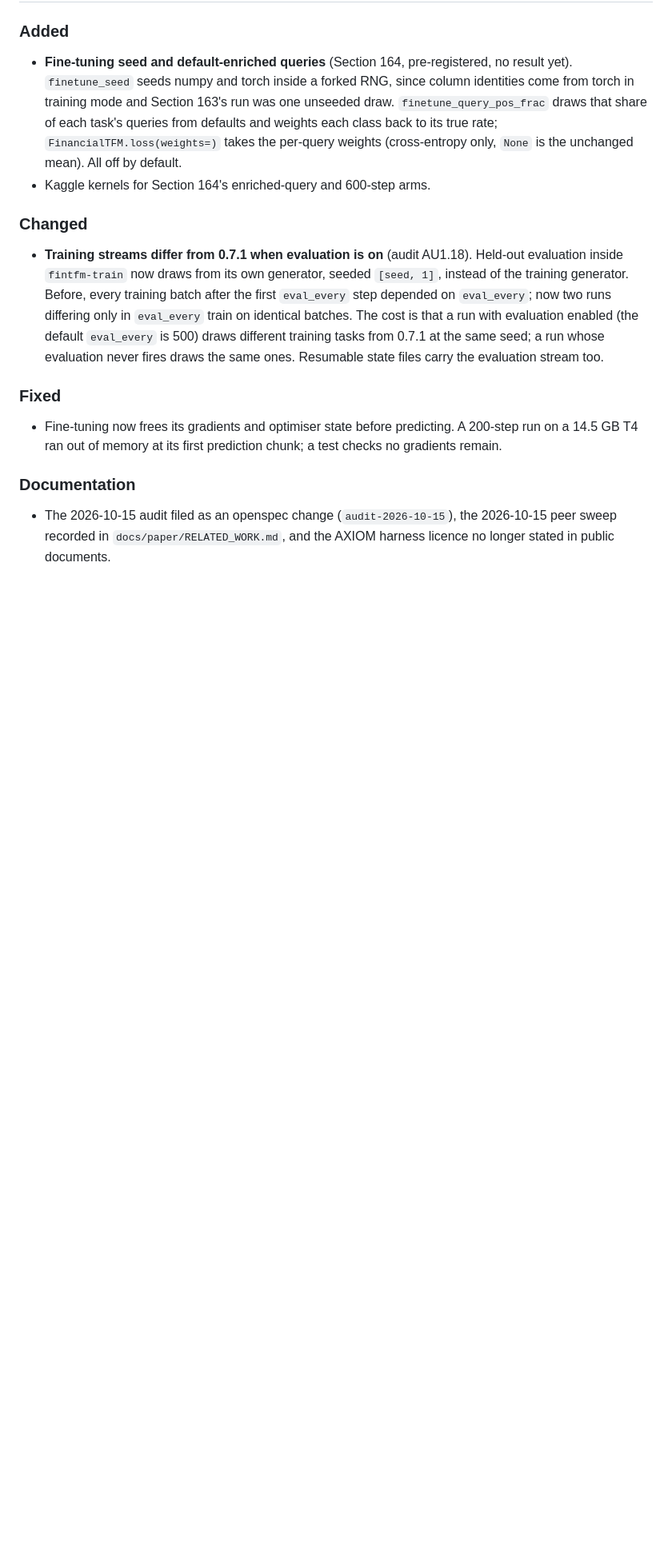
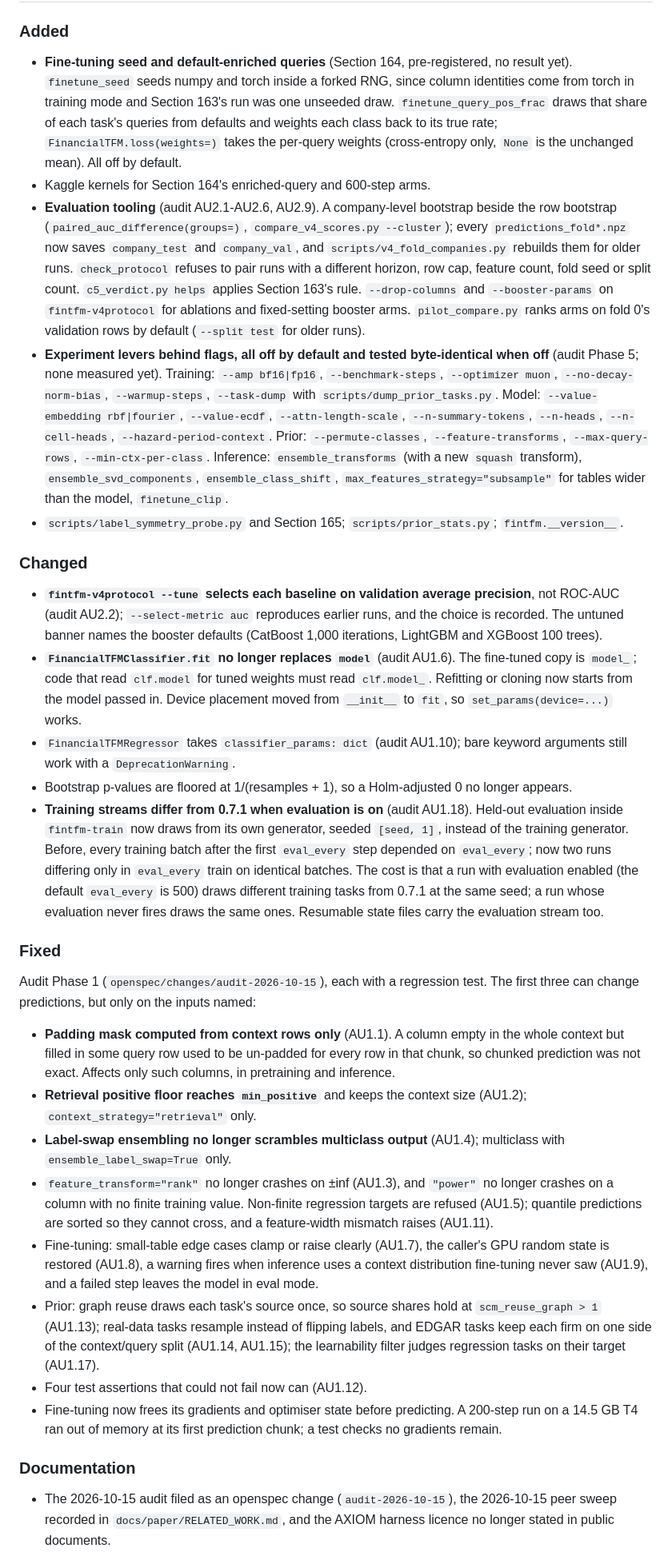
Before and after one commit to kabartay/fintfm, a Markdown page: docs/CHANGELOG.md, the part around the change. Shown at 80% size. Drawn GitHub-style; blank space fills up the shorter version.

Commit message:
Bring the Unreleased changelog up to the audit's fixes and levers
Names which fixes can change predictions and on which inputs, the
model_ API change in FinancialTFMClassifier.fit, the AP selection
default for --tune, and every experiment lever with its flag.

```diff
--- a/docs/CHANGELOG.md
+++ b/docs/CHANGELOG.md
@@ -15,9 +15,39 @@ not paste one into the other. See `CLAUDE.md`.
   each class back to its true rate; `FinancialTFM.loss(weights=)` takes the per-query weights
   (cross-entropy only, `None` is the unchanged mean). All off by default.
 - Kaggle kernels for Section 164's enriched-query and 600-step arms.
+- **Evaluation tooling** (audit AU2.1-AU2.6, AU2.9). A company-level bootstrap beside the row
+  bootstrap (`paired_auc_difference(groups=)`, `compare_v4_scores.py --cluster`); every
+  `predictions_fold*.npz` now saves `company_test` and `company_val`, and
+  `scripts/v4_fold_companies.py` rebuilds them for older runs. `check_protocol` refuses to pair
+  runs with a different horizon, row cap, feature count, fold seed or split count.
+  `c5_verdict.py helps` applies Section 163's rule. `--drop-columns` and `--booster-params` on
+  `fintfm-v4protocol` for ablations and fixed-setting booster arms. `pilot_compare.py` ranks
+  arms on fold 0's validation rows by default (`--split test` for older runs).
+- **Experiment levers behind flags, all off by default and tested byte-identical when off**
+  (audit Phase 5; none measured yet). Training: `--amp bf16|fp16`, `--benchmark-steps`,
+  `--optimizer muon`, `--no-decay-norm-bias`, `--warmup-steps`, `--task-dump` with
+  `scripts/dump_prior_tasks.py`. Model: `--value-embedding rbf|fourier`, `--value-ecdf`,
+  `--attn-length-scale`, `--n-summary-tokens`, `--n-heads`, `--n-cell-heads`,
+  `--hazard-period-context`. Prior: `--permute-classes`, `--feature-transforms`,
+  `--max-query-rows`, `--min-ctx-per-class`. Inference: `ensemble_transforms` (with a new
+  `squash` transform), `ensemble_svd_components`, `ensemble_class_shift`,
+  `max_features_strategy="subsample"` for tables wider than the model, `finetune_clip`.
+- `scripts/label_symmetry_probe.py` and Section 165; `scripts/prior_stats.py`;
+  `fintfm.__version__`.
 
 ### Changed
 
+- **`fintfm-v4protocol --tune` selects each baseline on validation average precision**, not
+  ROC-AUC (audit AU2.2); `--select-metric auc` reproduces earlier runs, and the choice is
+  recorded. The untuned banner names the booster defaults (CatBoost 1,000 iterations, LightGBM
+  and XGBoost 100 trees).
+- **`FinancialTFMClassifier.fit` no longer replaces `model`** (audit AU1.6). The fine-tuned copy
+  is `model_`; code that read `clf.model` for tuned weights must read `clf.model_`. Refitting
+  or cloning now starts from the model passed in. Device placement moved from `__init__` to
+  `fit`, so `set_params(device=...)` works.
+- `FinancialTFMRegressor` takes `classifier_params: dict` (audit AU1.10); bare keyword
+  arguments still work with a `DeprecationWarning`.
+- Bootstrap p-values are floored at 1/(resamples + 1), so a Holm-adjusted 0 no longer appears.
 - **Training streams differ from 0.7.1 when evaluation is on** (audit AU1.18). Held-out
   evaluation inside `fintfm-train` now draws from its own generator, seeded `[seed, 1]`, instead
   of the training generator. Before, every training batch after the first `eval_every` step
@@ -28,6 +58,28 @@ not paste one into the other. See `CLAUDE.md`.
 
 ### Fixed
 
+Audit Phase 1 (`openspec/changes/audit-2026-10-15`), each with a regression test. The first
+three can change predictions, but only on the inputs named:
+
+- **Padding mask computed from context rows only** (AU1.1). A column empty in the whole context
+  but filled in some query row used to be un-padded for every row in that chunk, so chunked
+  prediction was not exact. Affects only such columns, in pretraining and inference.
+- **Retrieval positive floor reaches `min_positive`** and keeps the context size (AU1.2);
+  `context_strategy="retrieval"` only.
+- **Label-swap ensembling no longer scrambles multiclass output** (AU1.4); multiclass with
+  `ensemble_label_swap=True` only.
+- `feature_transform="rank"` no longer crashes on ±inf (AU1.3), and `"power"` no longer crashes
+  on a column with no finite training value. Non-finite regression targets are refused
+  (AU1.5); quantile predictions are sorted so they cannot cross, and a feature-width mismatch
+  raises (AU1.11).
+- Fine-tuning: small-table edge cases clamp or raise clearly (AU1.7), the caller's GPU random
+  state is restored (AU1.8), a warning fires when inference uses a context distribution
+  fine-tuning never saw (AU1.9), and a failed step leaves the model in eval mode.
+- Prior: graph reuse draws each task's source once, so source shares hold at
+  `scm_reuse_graph > 1` (AU1.13); real-data tasks resample instead of flipping labels, and
+  EDGAR tasks keep each firm on one side of the context/query split (AU1.14, AU1.15); the
+  learnability filter judges regression tasks on their target (AU1.17).
+- Four test assertions that could not fail now can (AU1.12).
 - Fine-tuning now frees its gradients and optimiser state before predicting. A 200-step run on a
   14.5 GB T4 ran out of memory at its first prediction chunk; a test checks no gradients remain.
 
```
